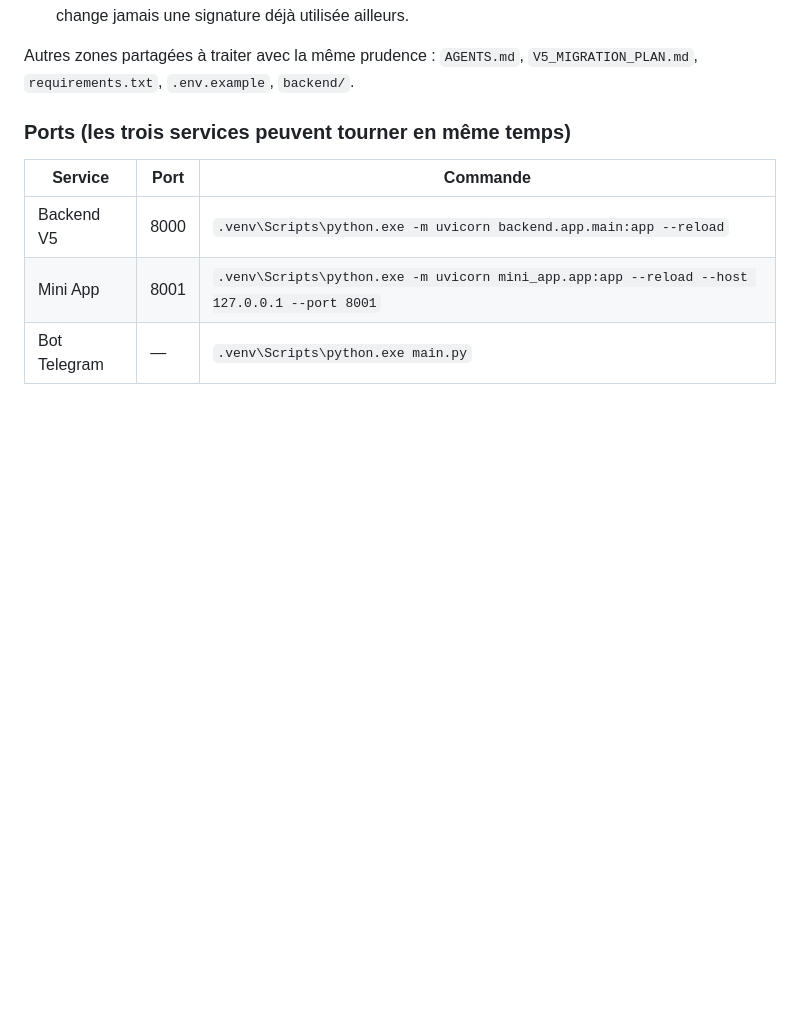
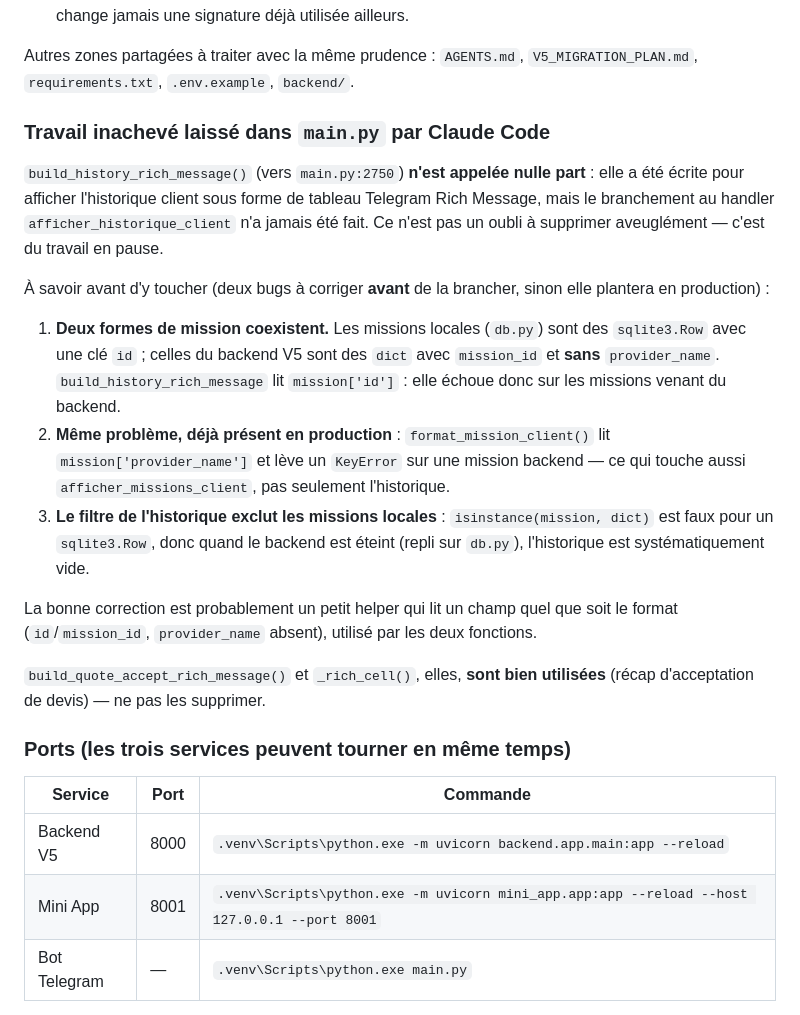
Before and after one commit to lokakaoben20-max/Nexis-Hub, a Markdown page: AGENTS.md, the part around the change. GitHub-like rendering; blank space fills up the shorter version.

Commit message:
docs: flag the unfinished rich-message helper left in Codex's zone
build_history_rich_message() sits in main.py unreferenced. Since main.py
is Codex's lane now, it reads as dead code someone forgot - easy to
delete on sight, or to wire up without knowing it will crash.

Documents that it's paused work, not litter, and the three problems to
fix before wiring it: local missions are sqlite3.Row with an `id` key
while backend missions are dicts with `mission_id` and no
`provider_name`, so the helper breaks on backend data;
format_mission_client already KeyErrors on the same mismatch (affecting
afficher_missions_client today, not just history); and the history
filter's isinstance(dict) check silently drops every local mission,
making the screen always-empty whenever the backend is down.

Also notes that build_quote_accept_rich_message and _rich_cell are live
and must not be removed alongside it.

Co-Authored-By: Claude Sonnet 5 <noreply@anthropic.com>

```diff
--- a/AGENTS.md
+++ b/AGENTS.md
@@ -52,6 +52,33 @@ comportement dans `db.py` casse donc l'autre côté sans prévenir.
 
 Autres zones partagées à traiter avec la même prudence : `AGENTS.md`,
 `V5_MIGRATION_PLAN.md`, `requirements.txt`, `.env.example`, `backend/`.
+
+### Travail inachevé laissé dans `main.py` par Claude Code
+
+`build_history_rich_message()` (vers `main.py:2750`) **n'est appelée nulle part** :
+elle a été écrite pour afficher l'historique client sous forme de tableau Telegram
+Rich Message, mais le branchement au handler `afficher_historique_client` n'a jamais
+été fait. Ce n'est pas un oubli à supprimer aveuglément — c'est du travail en pause.
+
+À savoir avant d'y toucher (deux bugs à corriger **avant** de la brancher, sinon elle
+plantera en production) :
+
+1. **Deux formes de mission coexistent.** Les missions locales (`db.py`) sont des
+   `sqlite3.Row` avec une clé `id` ; celles du backend V5 sont des `dict` avec
+   `mission_id` et **sans** `provider_name`. `build_history_rich_message` lit
+   `mission['id']` : elle échoue donc sur les missions venant du backend.
+2. **Même problème, déjà présent en production** : `format_mission_client()` lit
+   `mission['provider_name']` et lève un `KeyError` sur une mission backend — ce qui
+   touche aussi `afficher_missions_client`, pas seulement l'historique.
+3. **Le filtre de l'historique exclut les missions locales** : `isinstance(mission, dict)`
+   est faux pour un `sqlite3.Row`, donc quand le backend est éteint (repli sur `db.py`),
+   l'historique est systématiquement vide.
+
+La bonne correction est probablement un petit helper qui lit un champ quel que soit le
+format (`id`/`mission_id`, `provider_name` absent), utilisé par les deux fonctions.
+
+`build_quote_accept_rich_message()` et `_rich_cell()`, elles, **sont bien utilisées**
+(récap d'acceptation de devis) — ne pas les supprimer.
 
 ### Ports (les trois services peuvent tourner en même temps)
 
```
